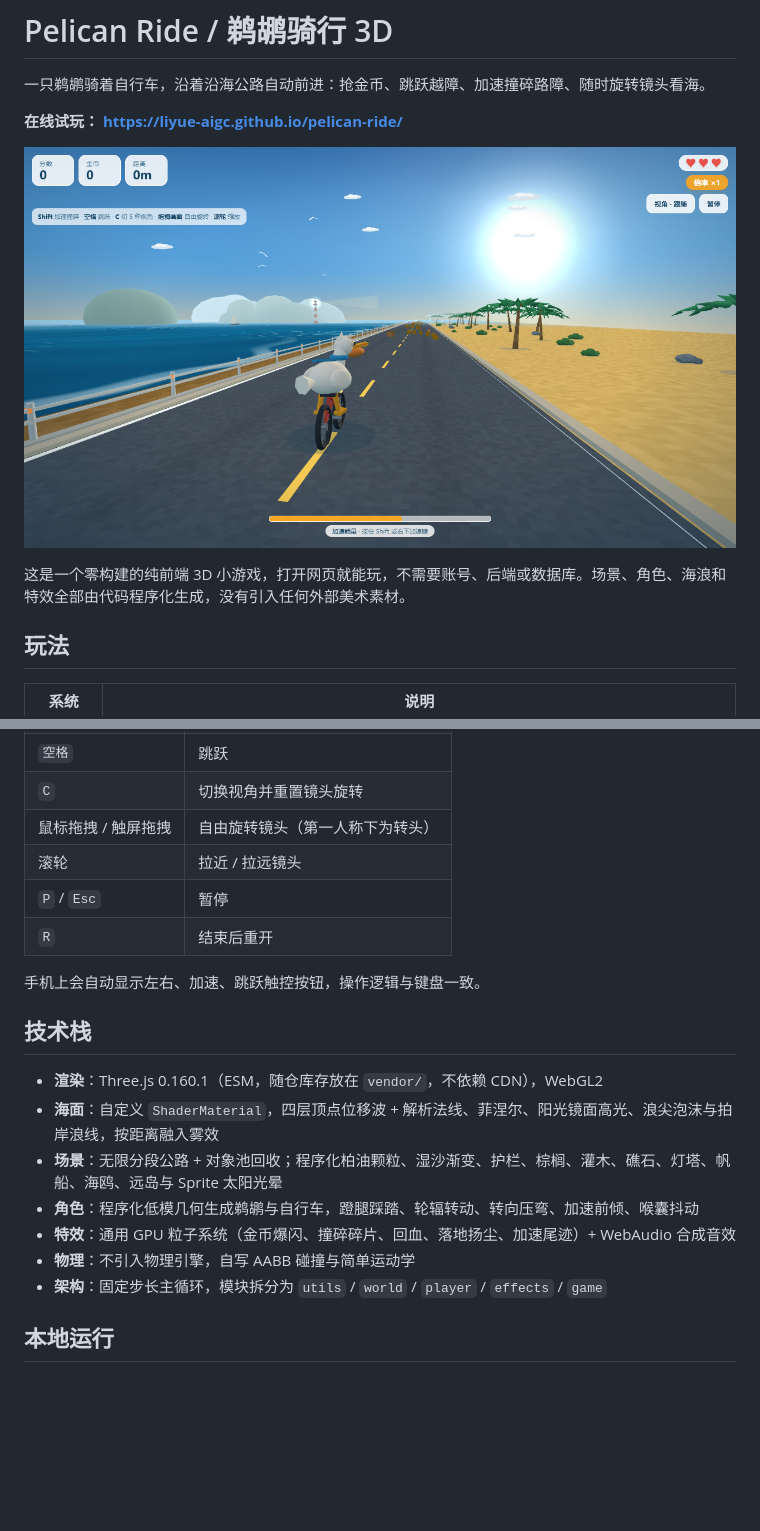
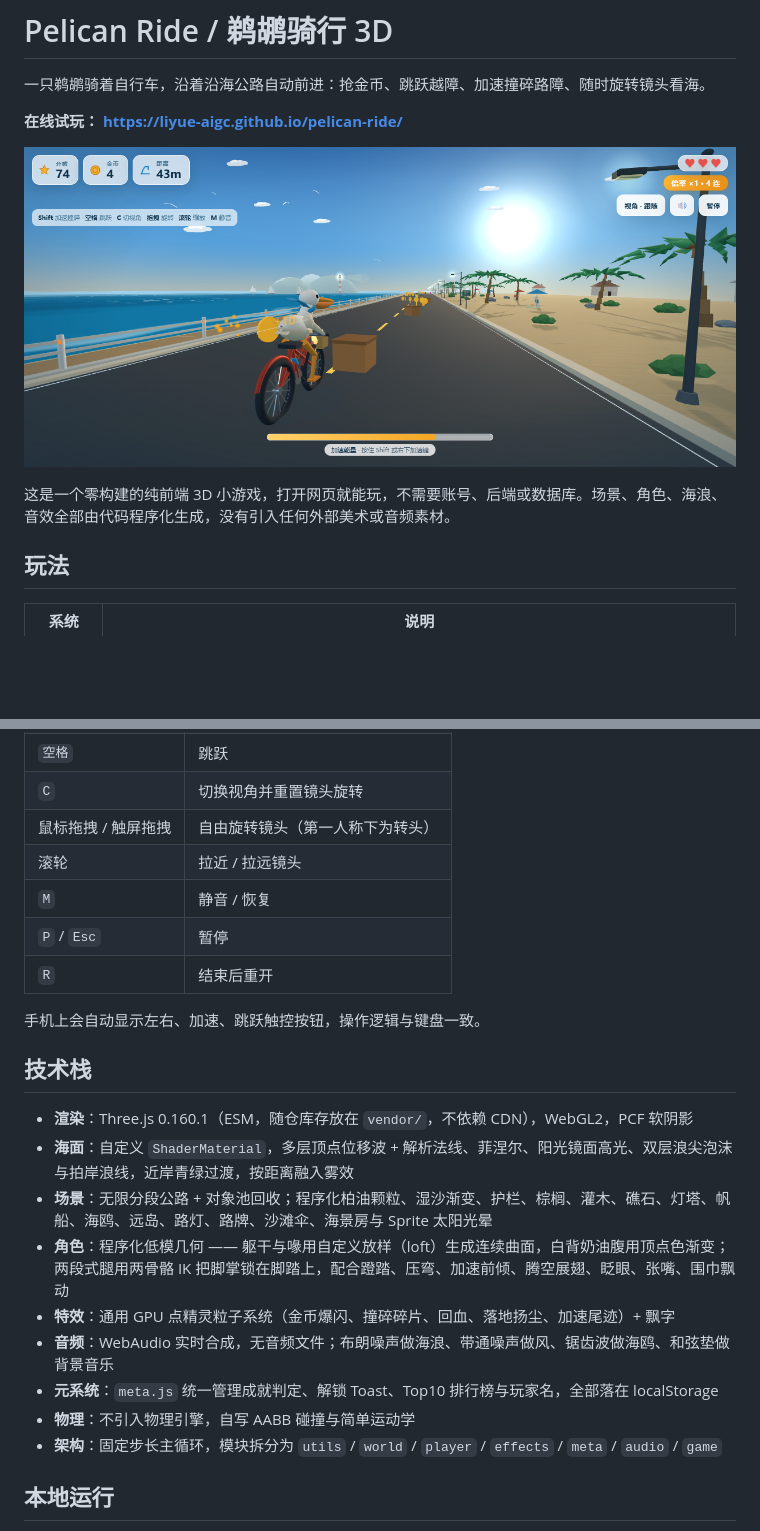
Before and after one commit to liyue-aigc/pelican-ride, a Markdown page: README.md, 2 parts joined by grey strips. GitHub-like rendering; pictures changed too: preview.png; blank space fills up the shorter version.

```diff
--- a/README.md
+++ b/README.md
@@ -6,7 +6,7 @@
 
 ![游戏内截图](./preview.png)
 
-这是一个零构建的纯前端 3D 小游戏，打开网页就能玩，不需要账号、后端或数据库。场景、角色、海浪和特效全部由代码程序化生成，没有引入任何外部美术素材。
+这是一个零构建的纯前端 3D 小游戏，打开网页就能玩，不需要账号、后端或数据库。场景、角色、海浪、音效全部由代码程序化生成，没有引入任何外部美术或音频素材。
 
 ## 玩法
 
@@ -32,6 +47,7 @@
 | `C` | 切换视角并重置镜头旋转 |
 | 鼠标拖拽 / 触屏拖拽 | 自由旋转镜头（第一人称下为转头） |
 | 滚轮 | 拉近 / 拉远镜头 |
+| `M` | 静音 / 恢复 |
 | `P` / `Esc` | 暂停 |
 | `R` | 结束后重开 |
 
@@ -39,13 +55,15 @@
 
 ## 技术栈
 
-- **渲染**：Three.js 0.160.1（ESM，随仓库存放在 `vendor/`，不依赖 CDN），WebGL2
-- **海面**：自定义 `ShaderMaterial`，四层顶点位移波 + 解析法线、菲涅尔、阳光镜面高光、浪尖泡沫与拍岸浪线，按距离融入雾效
-- **场景**：无限分段公路 + 对象池回收；程序化柏油颗粒、湿沙渐变、护栏、棕榈、灌木、礁石、灯塔、帆船、海鸥、远岛与 Sprite 太阳光晕
-- **角色**：程序化低模几何生成鹈鹕与自行车，蹬腿踩踏、轮辐转动、转向压弯、加速前倾、喉囊抖动
-- **特效**：通用 GPU 粒子系统（金币爆闪、撞碎碎片、回血、落地扬尘、加速尾迹）+ WebAudio 合成音效
+- **渲染**：Three.js 0.160.1（ESM，随仓库存放在 `vendor/`，不依赖 CDN），WebGL2，PCF 软阴影
+- **海面**：自定义 `ShaderMaterial`，多层顶点位移波 + 解析法线、菲涅尔、阳光镜面高光、双层浪尖泡沫与拍岸浪线，近岸青绿过渡，按距离融入雾效
+- **场景**：无限分段公路 + 对象池回收；程序化柏油颗粒、湿沙渐变、护栏、棕榈、灌木、礁石、灯塔、帆船、海鸥、远岛、路灯、路牌、沙滩伞、海景房与 Sprite 太阳光晕
+- **角色**：程序化低模几何 —— 躯干与喙用自定义放样（loft）生成连续曲面，白背奶油腹用顶点色渐变；两段式腿用两骨骼 IK 把脚掌锁在脚踏上，配合蹬踏、压弯、加速前倾、腾空展翅、眨眼、张嘴、围巾飘动
+- **特效**：通用 GPU 点精灵粒子系统（金币爆闪、撞碎碎片、回血、落地扬尘、加速尾迹）+ 飘字
+- **音频**：WebAudio 实时合成，无音频文件；布朗噪声做海浪、带通噪声做风、锯齿波做海鸥、和弦垫做背景音乐
+- **元系统**：`meta.js` 统一管理成就判定、解锁 Toast、Top10 排行榜与玩家名，全部落在 localStorage
 - **物理**：不引入物理引擎，自写 AABB 碰撞与简单运动学
-- **架构**：固定步长主循环，模块拆分为 `utils` / `world` / `player` / `effects` / `game`
+- **架构**：固定步长主循环，模块拆分为 `utils` / `world` / `player` / `effects` / `meta` / `audio` / `game`
 
 ## 本地运行
 
```
Also changed, not shown: other parts of README.md (+24 -7 lines), 9 other files.
